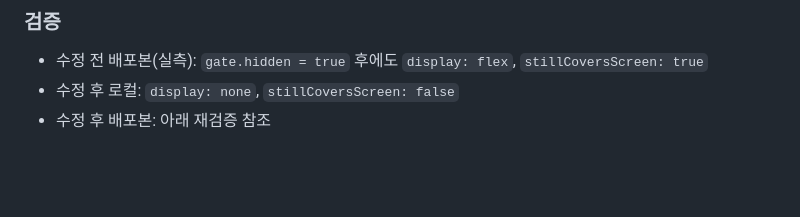
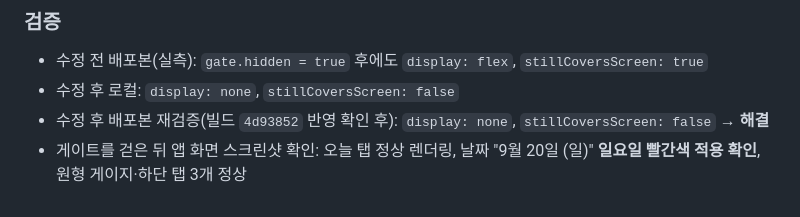
Before and after one commit to Dorongyee/habit_tracker, a Markdown page: WORKLOG.md, the part around the change. Rendered like a GitHub page; blank space fills up the shorter version.

Commit message:
docs: 게이트 수정 배포본 재검증 결과 기록
Co-Authored-By: Claude Opus 5 (1M context) <noreply@anthropic.com>

```diff
--- a/WORKLOG.md
+++ b/WORKLOG.md
@@ -53,4 +53,5 @@ chrome-devtools MCP 설치(user 스코프) + 이번 세션에서는 puppeteer-co
 ### 검증
 - 수정 전 배포본(실측): `gate.hidden = true` 후에도 `display: flex`, `stillCoversScreen: true`
 - 수정 후 로컬: `display: none`, `stillCoversScreen: false`
-- 수정 후 배포본: 아래 재검증 참조
+- 수정 후 배포본 재검증(빌드 `4d93852` 반영 확인 후): `display: none`, `stillCoversScreen: false` → **해결**
+- 게이트를 걷은 뒤 앱 화면 스크린샷 확인: 오늘 탭 정상 렌더링, 날짜 "9월 20일 (일)" **일요일 빨간색 적용 확인**, 원형 게이지·하단 탭 3개 정상
```
